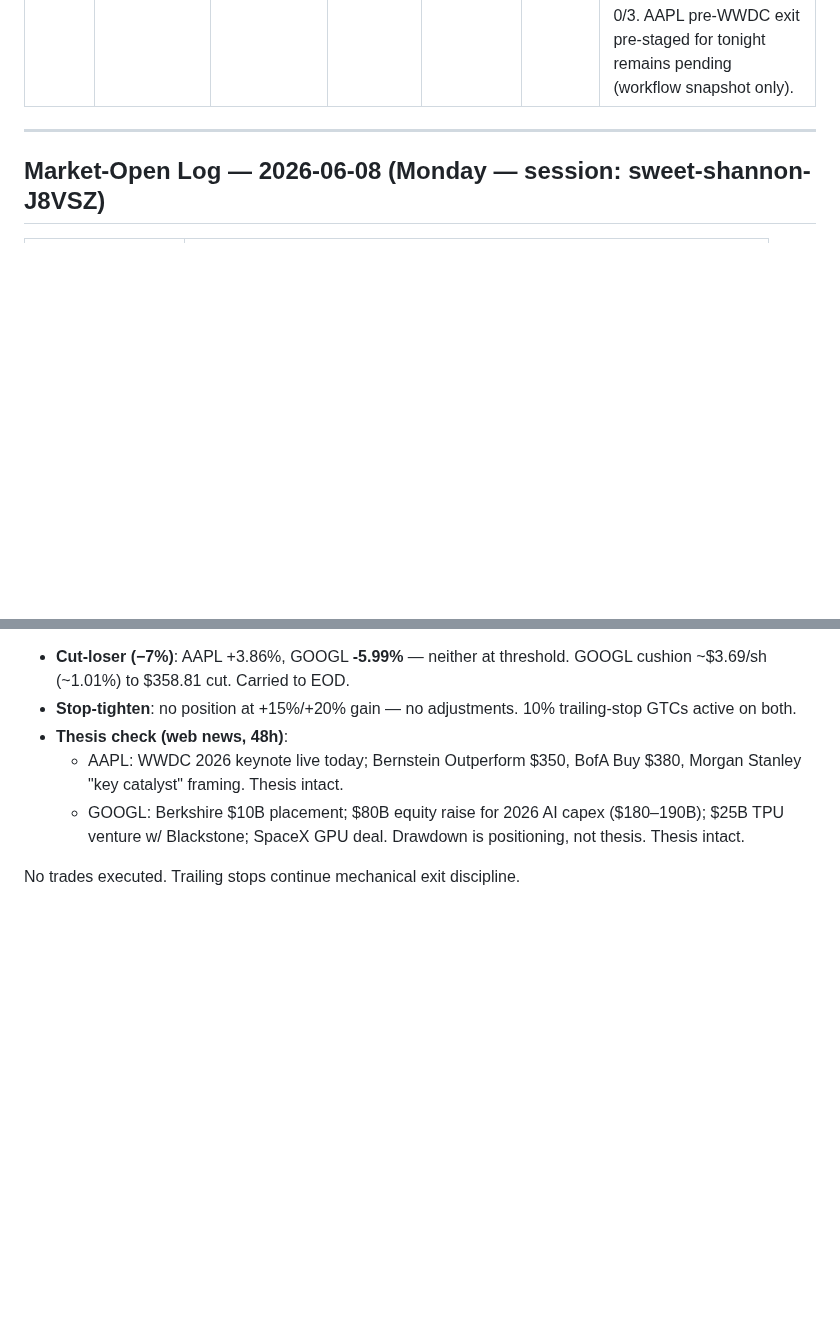
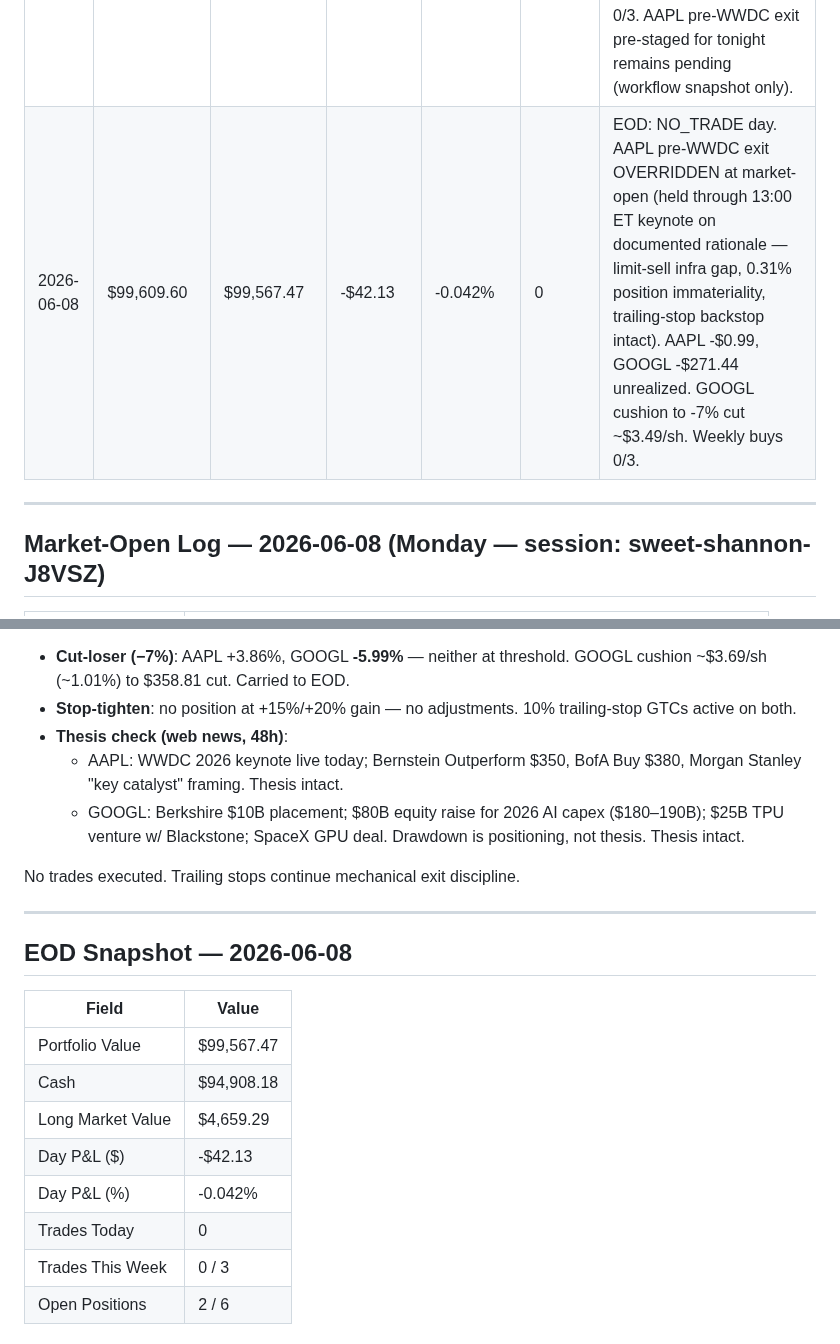
Before and after one commit to 101Larz/trading-bot, a Markdown page: memory/performance.md, 2 parts joined by grey strips. Rendered like a GitHub page; blank space fills up the shorter version.

Commit message:
EOD snapshot 2026-06-08 (#54)
Co-authored-by: Claude <noreply@anthropic.com>

```diff
--- a/memory/performance.md
+++ b/memory/performance.md
@@ -44,6 +44,7 @@ Updated after every end-of-day routine. Agent writes new entries; do not manuall
 | 2026-06-03 | $99,888.31 | $99,666.86 | -$221.45 | -0.222% | 0 | EOD: NO_TRADE day (NVDA add blocked at 5% cap; AMD blocked — RSI 70.04 > 65 and spread 2.73% > 0.5%). AAPL +$8.65, GOOGL -$319.44 (now -6.90%, ~$0.40/sh from -7% cut), NVDA -$22.35 unrealized. Trailing stops active on all three. |
 | 2026-06-04 | $99,666.86 | $99,875.87 | +$209.01 | +0.210% | 0 | EOD: NO_TRADE day (NVDA add blocked — price $213.68 < MA20 $218.88 and at 4.93% cap; AMD blocked — RSI 74.14 > 65, spread 2.73% > 0.5%; AAPL add blocked — pre-WWDC exit pre-staged). GOOGL -7% cut watch resolved favorably (-6.90% → -3.79%). AAPL +$9.22, GOOGL -$175.44, NVDA +$42.09 unrealized. |
 | 2026-06-05 | $99,875.87 | $99,609.60 | -$266.27 | -0.267% | 1 | EOD: NVDA trailing-stop fired 11:20 ET — 23 sh sold @ $209.04, realized -$160.08 / -3.22% (HWM $232.28, stop $209.052; AVGO read-through + soft semis tape). AAPL +$5.34, GOOGL -$235.66 unrealized. Weekly buys 0/3. AAPL pre-WWDC exit pre-staged for tonight remains pending (workflow snapshot only). |
+| 2026-06-08 | $99,609.60 | $99,567.47 | -$42.13 | -0.042% | 0 | EOD: NO_TRADE day. AAPL pre-WWDC exit OVERRIDDEN at market-open (held through 13:00 ET keynote on documented rationale — limit-sell infra gap, 0.31% position immateriality, trailing-stop backstop intact). AAPL -$0.99, GOOGL -$271.44 unrealized. GOOGL cushion to -7% cut ~$3.49/sh. Weekly buys 0/3. |
 
 ---
 
@@ -1115,3 +1116,19 @@ Midday checks:
   - GOOGL: Berkshire $10B placement; $80B equity raise for 2026 AI capex ($180–190B); $25B TPU venture w/ Blackstone; SpaceX GPU deal. Drawdown is positioning, not thesis. Thesis intact.
 
 No trades executed. Trailing stops continue mechanical exit discipline.
+
+---
+
+## EOD Snapshot — 2026-06-08
+
+| Field | Value |
+|-------|-------|
+| Portfolio Value | $99,567.47 |
+| Cash | $94,908.18 |
+| Long Market Value | $4,659.29 |
+| Day P&L ($) | -$42.13 |
+| Day P&L (%) | -0.042% |
+| Trades Today | 0 |
+| Trades This Week | 0 / 3 |
+| Open Positions | 2 / 6 |
+
```
Also changed, not shown: other parts of memory/performance.md (+8 -0 lines).
